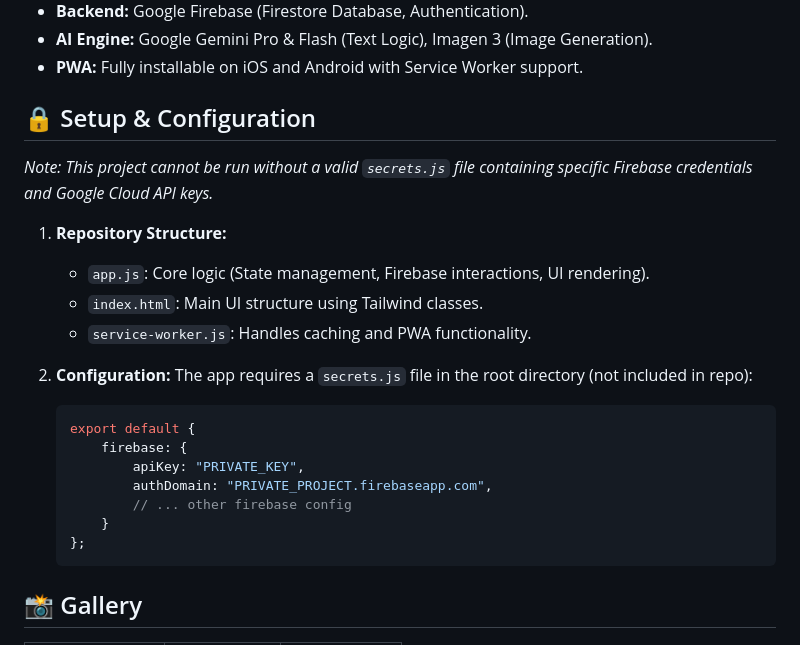
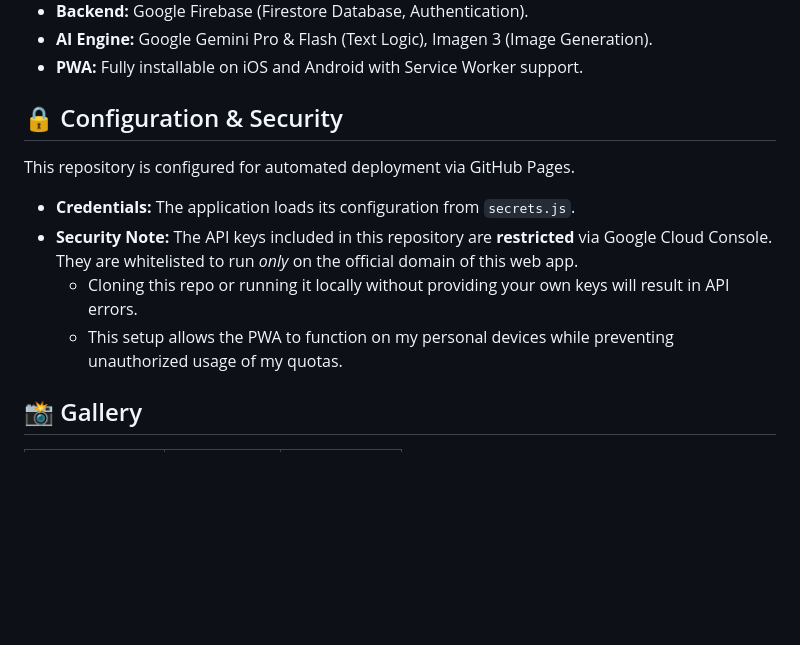
Before and after one commit to pakkemaen/MEA-N-DERY, a Markdown page: README.md, the part around the change. GitHub-like rendering; blank space fills up the shorter version.

````diff
--- a/README.md
+++ b/README.md
@@ -36,26 +36,14 @@ This project is built using a modern serverless stack:
 * **AI Engine:** Google Gemini Pro & Flash (Text Logic), Imagen 3 (Image Generation).
 * **PWA:** Fully installable on iOS and Android with Service Worker support.
 
-## 🔒 Setup & Configuration
+## 🔒 Configuration & Security
 
-*Note: This project cannot be run without a valid `secrets.js` file containing specific Firebase credentials and Google Cloud API keys.*
+This repository is configured for automated deployment via GitHub Pages.
 
-1.  **Repository Structure:**
-    * `app.js`: Core logic (State management, Firebase interactions, UI rendering).
-    * `index.html`: Main UI structure using Tailwind classes.
-    * `service-worker.js`: Handles caching and PWA functionality.
-
-2.  **Configuration:**
-    The app requires a `secrets.js` file in the root directory (not included in repo):
-    ```javascript
-    export default {
-        firebase: {
-            apiKey: "PRIVATE_KEY",
-            authDomain: "PRIVATE_PROJECT.firebaseapp.com",
-            // ... other firebase config
-        }
-    };
-    ```
+* **Credentials:** The application loads its configuration from `secrets.js`.
+* **Security Note:** The API keys included in this repository are **restricted** via Google Cloud Console. They are whitelisted to run *only* on the official domain of this web app.
+    * Cloning this repo or running it locally without providing your own keys will result in API errors.
+    * This setup allows the PWA to function on my personal devices while preventing unauthorized usage of my quotas.
 
 ## 📸 Gallery
 
````
